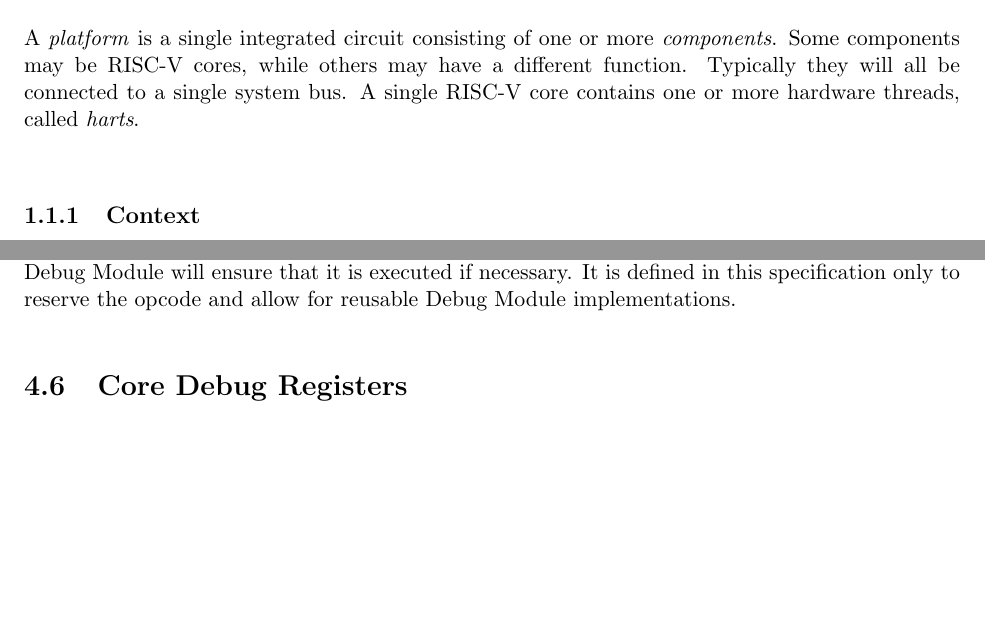
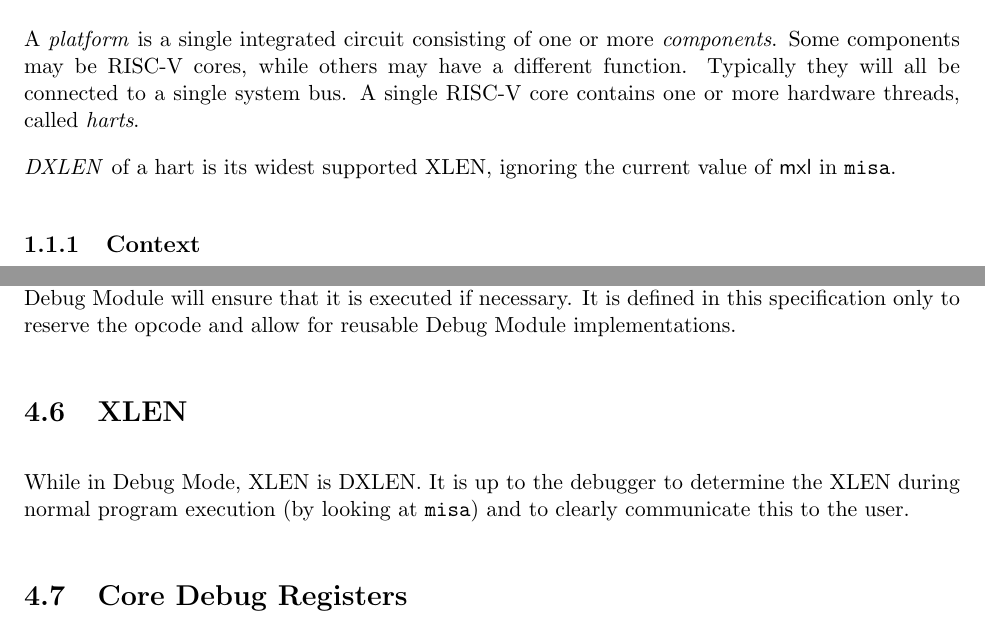
Before and after one commit to riscv/riscv-debug-spec, a LaTeX book (riscv-debug-spec.tex, which reads core_debug.tex, introduction.tex): two parts of pages 13 and 29 of 49, joined at a grey line, cut so that both start at the same text, the shorter picture padded with empty space. Compiled offline with pdfLaTeX; a LaTeX package or settings file that is missing is left out.

Commit message:
Define DXLEN as the widest supported XLEN. (#298)
* Define MXLEN.

* Introduce DXLEN.

This lets us be more precise about register widths, to deal with the
fact that MXLEN can be changed by software.

* Mention debugger's responsibility when XLEN!=DXLEN

* DXLEN is the widest supported XLEN.

```diff
--- a/core_debug.tex
+++ b/core_debug.tex
@@ -107,6 +108,12 @@ It is not necessary for the debugger to know whether an implementation supports
 It is defined in this specification only to reserve the opcode and
 allow for reusable Debug Module implementations.
 
+\section{XLEN}
+
+While in Debug Mode, XLEN is DXLEN. It is up to the debugger to determine the
+XLEN during normal program execution (by looking at \Rmisa) and to clearly
+communicate this to the user.
+
 \section{Core Debug Registers} \label{debreg}
 
 The supported Core Debug Registers must be implemented for each hart that can
--- a/introduction.tex
+++ b/introduction.tex
@@ -25,6 +25,9 @@ A \emph{platform} is a single integrated circuit consisting of one or more
 function. Typically they will all be connected to a single system bus.
 A single RISC-V core contains one or more hardware threads, called
 \emph{harts}.
+
+\emph{DXLEN} of a hart is its widest supported XLEN, ignoring the current value
+of \Fmxl in \Rmisa.
 
 \subsection{Context}
 
--- a/riscv-debug-spec.tex
+++ b/riscv-debug-spec.tex
@@ -19,6 +19,8 @@
 \newcommand{\deffieldname}[2]{\providecommand{#1}{{$|#2|$}\xspace}}
 \deffieldname{\Fmprv}{mprv}
 \deffieldname{\Fmie}{mie}
+\deffieldname{\Fmxl}{mxl}
+\defregname{\Rmisa}{misa}
 \defregname{\Rmstatus}{mstatus}
 \defregname{\Rmcause}{mcause}
 \defregname{\Rmie}{mie}
```
Also changed, not shown: debug_module.tex (+1 -1 lines), core_debug.tex (1 more changed lines), 3 other files.
